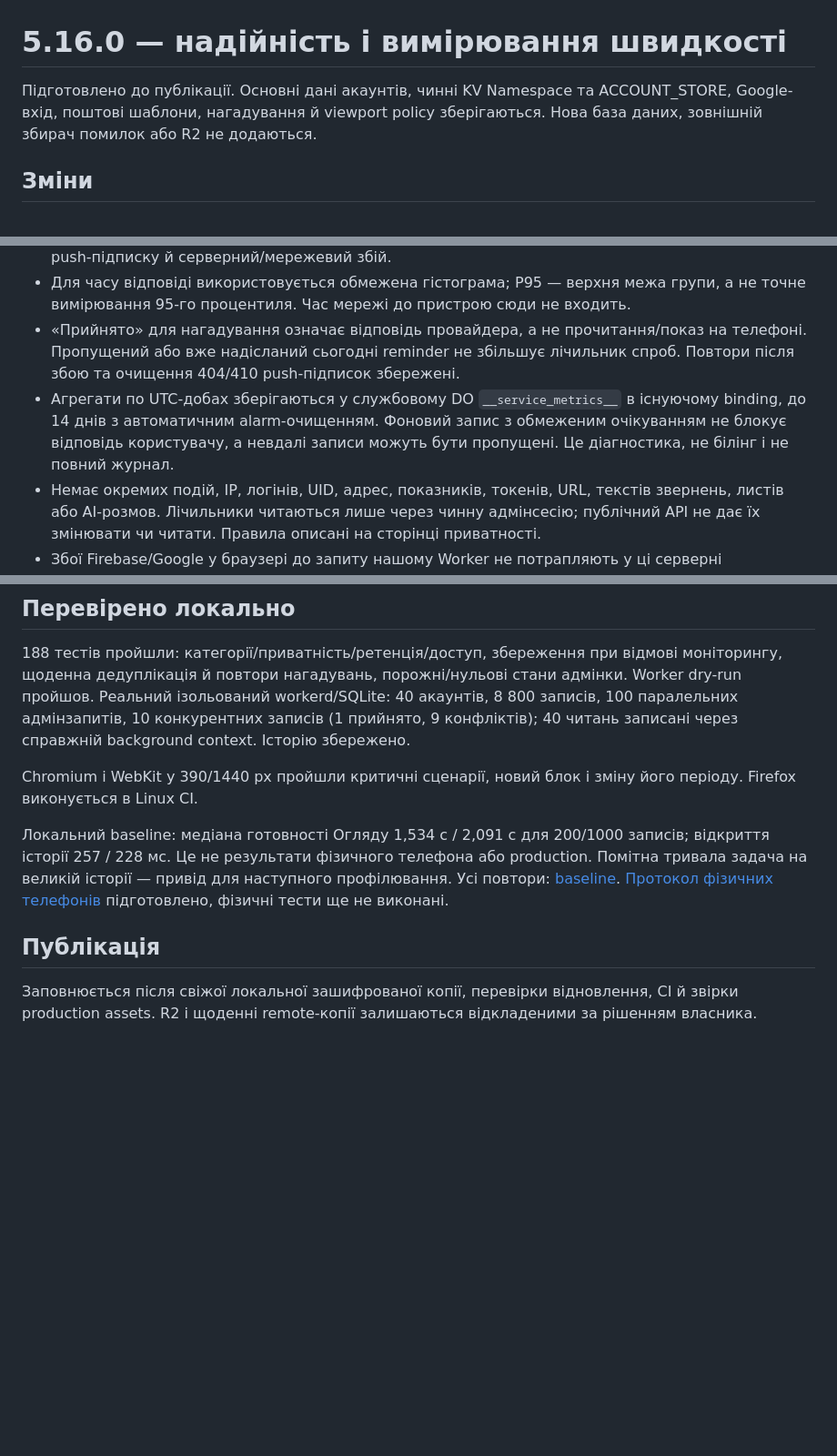
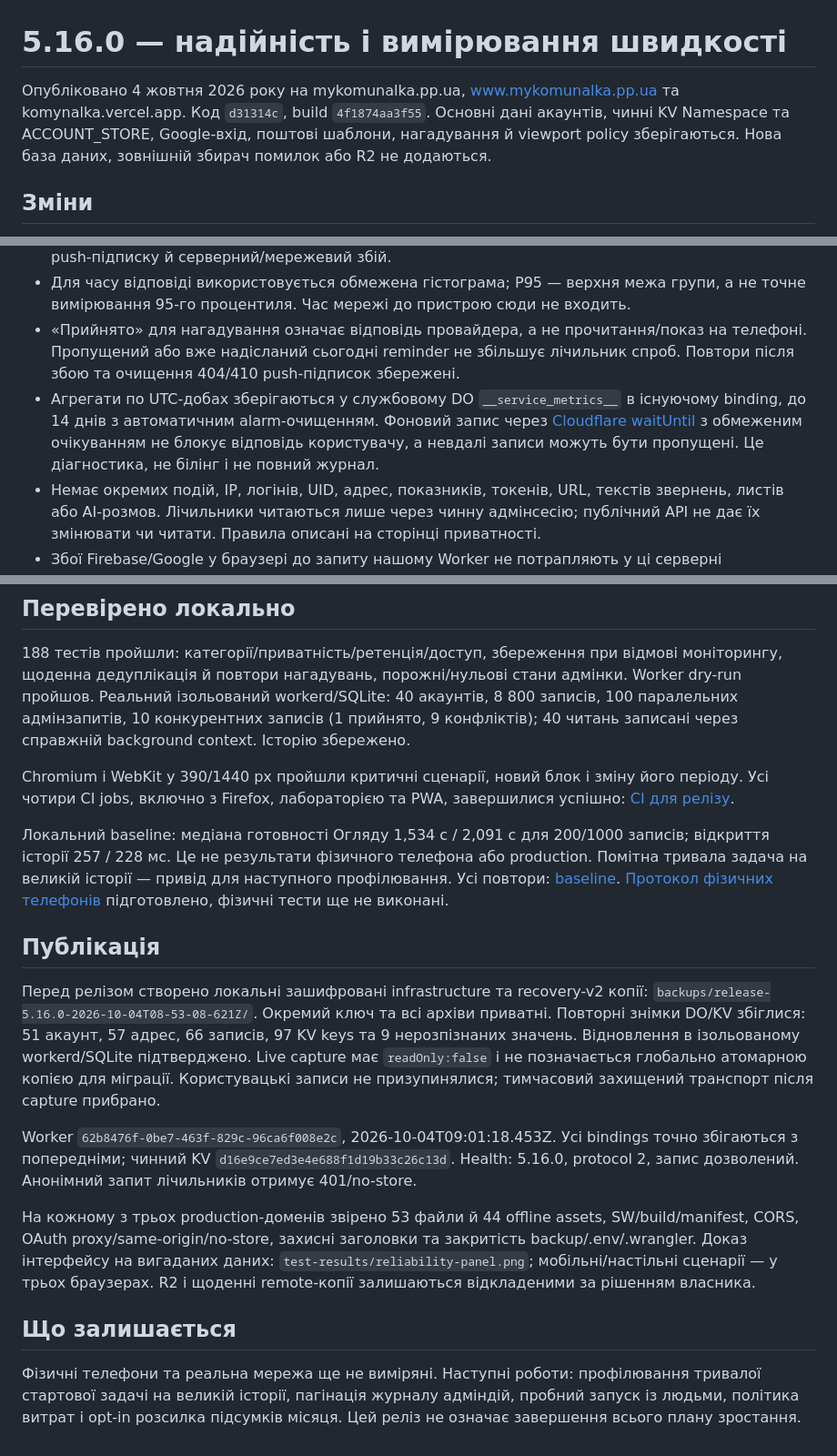
Before and after one commit to XOTT69/komynalka, a Markdown page: docs/release-5.16.0.md, 3 parts joined by grey strips. Shown at 91% size. Drawn GitHub-style; blank space fills up the shorter version.

```diff
--- a/docs/release-5.16.0.md
+++ b/docs/release-5.16.0.md
@@ -1,6 +1,6 @@
 # 5.16.0 — надійність і вимірювання швидкості
 
-Підготовлено до публікації. Основні дані акаунтів, чинні KV Namespace та ACCOUNT_STORE, Google-вхід, поштові шаблони, нагадування й viewport policy зберігаються. Нова база даних, зовнішній збирач помилок або R2 не додаються.
+Опубліковано 4 жовтня 2026 року на mykomunalka.pp.ua, www.mykomunalka.pp.ua та komynalka.vercel.app. Код `d31314c`, build `4f1874aa3f55`. Основні дані акаунтів, чинні KV Namespace та ACCOUNT_STORE, Google-вхід, поштові шаблони, нагадування й viewport policy зберігаються. Нова база даних, зовнішній збирач помилок або R2 не додаються.
 
 ## Зміни
 
@@ -8,7 +8,7 @@
 - Фіксовані категорії входу, реєстрації, прив’язки Google, завантаження/збереження, пароля, підключення/тесту каналів, команд Telegram, звернень, AI та нагадувань. HTTP результати окремо розрізняють успіх, відмову доступу, конфлікт, обмеження частоти, відхилення, застарілу push-підписку й серверний/мережевий збій.
 - Для часу відповіді використовується обмежена гістограма; P95 — верхня межа групи, а не точне вимірювання 95-го процентиля. Час мережі до пристрою сюди не входить.
 - «Прийнято» для нагадування означає відповідь провайдера, а не прочитання/показ на телефоні. Пропущений або вже надісланий сьогодні reminder не збільшує лічильник спроб. Повтори після збою та очищення 404/410 push-підписок збережені.
-- Агрегати по UTC-добах зберігаються у службовому DO `__service_metrics__` в існуючому binding, до 14 днів з автоматичним alarm-очищенням. Фоновий запис з обмеженим очікуванням не блокує відповідь користувачу, а невдалі записи можуть бути пропущені. Це діагностика, не білінг і не повний журнал.
+- Агрегати по UTC-добах зберігаються у службовому DO `__service_metrics__` в існуючому binding, до 14 днів з автоматичним alarm-очищенням. Фоновий запис через [Cloudflare waitUntil](https://developers.cloudflare.com/workers/runtime-apis/context/#waituntil) з обмеженим очікуванням не блокує відповідь користувачу, а невдалі записи можуть бути пропущені. Це діагностика, не білінг і не повний журнал.
 - Немає окремих подій, IP, логінів, UID, адрес, показників, токенів, URL, текстів звернень, листів або AI-розмов. Лічильники читаються лише через чинну адмінсесію; публічний API не дає їх змінювати чи читати. Правила описані на сторінці приватності.
 - Збої Firebase/Google у браузері до запиту нашому Worker не потрапляють у ці серверні лічильники. Автоматичного збору браузерних логів немає.
 - Відтворювана лабораторія `npm run measure:performance`: 200 і 1000 вигаданих записів, 5 свіжих Chromium-контекстів, 390×844, CPU ×4, мережа 70 мс / 10/5 Мбіт/с, тільки localhost. CI виконує по 3 повтори та зберігає JSON artifact.
@@ -17,10 +17,18 @@
 
 188 тестів пройшли: категорії/приватність/ретенція/доступ, збереження при відмові моніторингу, щоденна дедуплікація й повтори нагадувань, порожні/нульові стани адмінки. Worker dry-run пройшов. Реальний ізольований workerd/SQLite: 40 акаунтів, 8 800 записів, 100 паралельних адмінзапитів, 10 конкурентних записів (1 прийнято, 9 конфліктів); 40 читань записані через справжній background context. Історію збережено.
 
-Chromium і WebKit у 390/1440 px пройшли критичні сценарії, новий блок і зміну його періоду. Firefox виконується в Linux CI.
+Chromium і WebKit у 390/1440 px пройшли критичні сценарії, новий блок і зміну його періоду. Усі чотири CI jobs, включно з Firefox, лабораторією та PWA, завершилися успішно: [CI для релізу](https://github.com/XOTT69/komynalka/actions/runs/37190584274).
 
 Локальний baseline: медіана готовності Огляду 1,534 с / 2,091 с для 200/1000 записів; відкриття історії 257 / 228 мс. Це не результати фізичного телефона або production. Помітна тривала задача на великій історії — привід для наступного профілювання. Усі повтори: [baseline](performance-baseline-5.16.0.json). [Протокол фізичних телефонів](phone-performance-checklist.md) підготовлено, фізичні тести ще не виконані.
 
 ## Публікація
 
-Заповнюється після свіжої локальної зашифрованої копії, перевірки відновлення, CI й звірки production assets. R2 і щоденні remote-копії залишаються відкладеними за рішенням власника.
+Перед релізом створено локальні зашифровані infrastructure та recovery-v2 копії: `backups/release-5.16.0-2026-10-04T08-53-08-621Z/`. Окремий ключ та всі архіви приватні. Повторні знімки DO/KV збіглися: 51 акаунт, 57 адрес, 66 записів, 97 KV keys та 9 нерозпізнаних значень. Відновлення в ізольованому workerd/SQLite підтверджено. Live capture має `readOnly:false` і не позначається глобально атомарною копією для міграції. Користувацькі записи не призупинялися; тимчасовий захищений транспорт після capture прибрано.
+
+Worker `62b8476f-0be7-463f-829c-96ca6f008e2c`, 2026-10-04T09:01:18.453Z. Усі bindings точно збігаються з попередніми; чинний KV `d16e9ce7ed3e4e688f1d19b33c26c13d`. Health: 5.16.0, protocol 2, запис дозволений. Анонімний запит лічильників отримує 401/no-store.
+
+На кожному з трьох production-доменів звірено 53 файли й 44 offline assets, SW/build/manifest, CORS, OAuth proxy/same-origin/no-store, захисні заголовки та закритість backup/.env/.wrangler. Доказ інтерфейсу на вигаданих даних: `test-results/reliability-panel.png`; мобільні/настільні сценарії — у трьох браузерах. R2 і щоденні remote-копії залишаються відкладеними за рішенням власника.
+
+## Що залишається
+
+Фізичні телефони та реальна мережа ще не виміряні. Наступні роботи: профілювання тривалої стартової задачі на великій історії, пагінація журналу адміндій, пробний запуск із людьми, політика витрат і opt-in розсилка підсумків місяця. Цей реліз не означає завершення всього плану зростання.
```
Also changed, not shown: README.md (+1 -1 lines), docs/growth-and-performance-plan-2026-10-03.md (+1 -1 lines).
